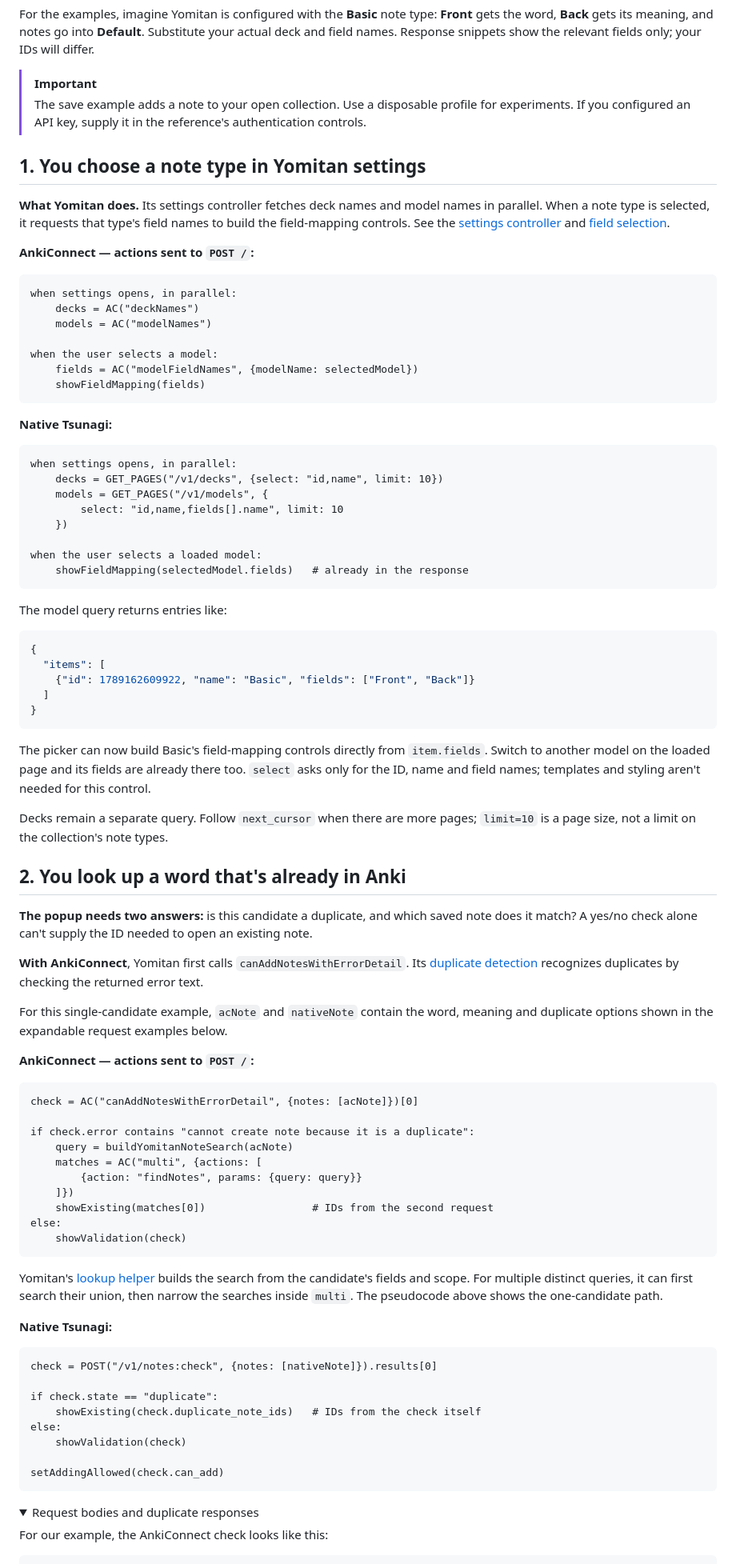
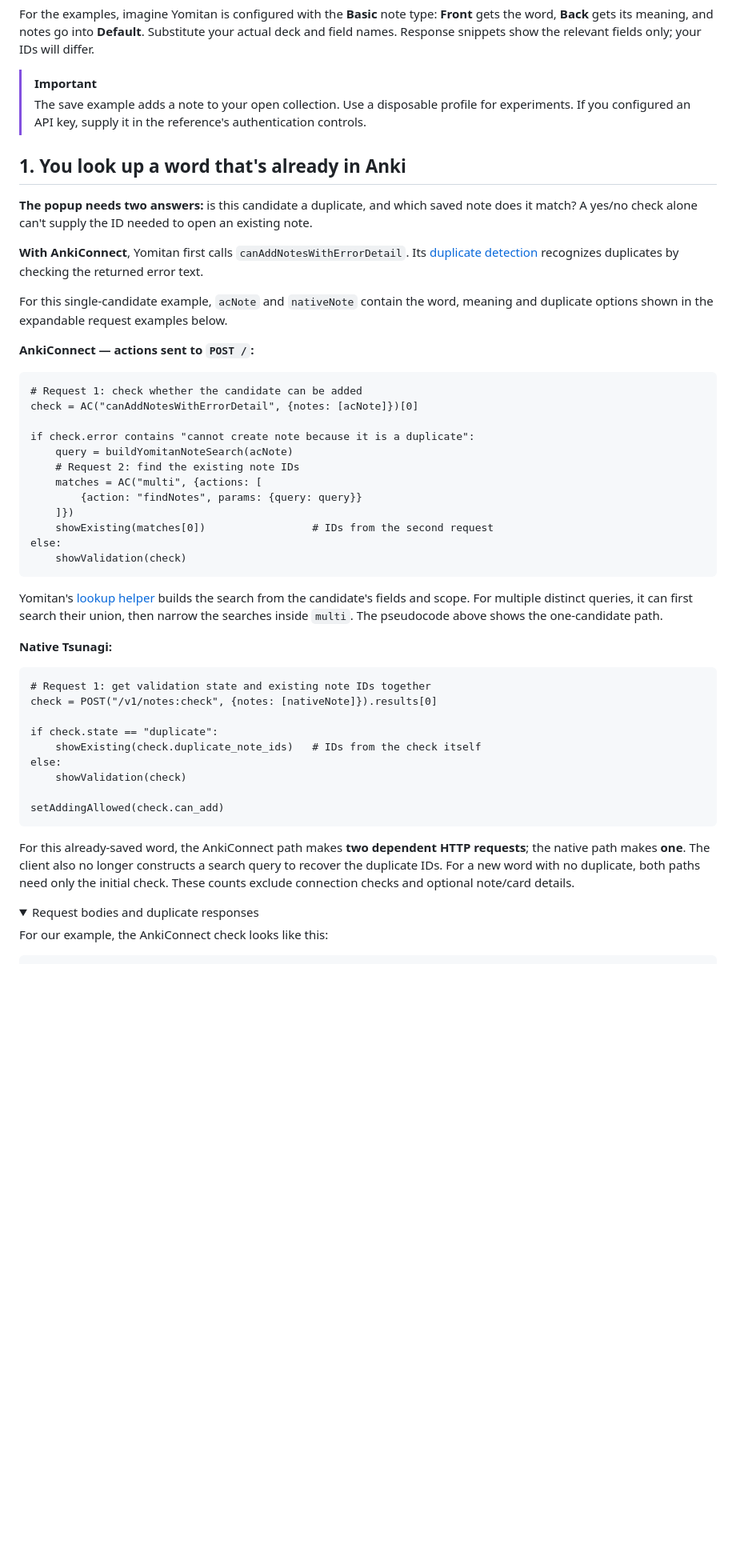
Before and after one commit to mcgrizzz/Tsunagi, a Markdown page: docs/api_recipes.md, the part around one of its changes. Shown at 80% size. Rendered like a GitHub page; folded sections open; blank space fills up the shorter version.

````diff
--- a/docs/api_recipes.md
+++ b/docs/api_recipes.md
@@ -46,57 +47,7 @@ fields only; your IDs will differ.
 > for experiments. If you configured an API key, supply it in the reference's
 > authentication controls.
 
-## 1. You choose a note type in Yomitan settings
-
-**What Yomitan does.** Its settings controller fetches deck names and model names
-in parallel. When a note type is selected, it requests that type's field names to
-build the field-mapping controls. See the [settings controller](https://github.com/yomidevs/yomitan/blob/d34832d756e05dc00945e5b7d7ebc80963299a7a/ext/js/pages/settings/anki-controller.js#L439-L484)
-and [field selection](https://github.com/yomidevs/yomitan/blob/d34832d756e05dc00945e5b7d7ebc80963299a7a/ext/js/pages/settings/anki-controller.js#L1100-L1170).
-
-**AnkiConnect — actions sent to `POST /`:**
-
-```text
-when settings opens, in parallel:
-    decks = AC("deckNames")
-    models = AC("modelNames")
-
-when the user selects a model:
-    fields = AC("modelFieldNames", {modelName: selectedModel})
-    showFieldMapping(fields)
-```
-
-**Native Tsunagi:**
-
-```text
-when settings opens, in parallel:
-    decks = GET_PAGES("/v1/decks", {select: "id,name", limit: 10})
-    models = GET_PAGES("/v1/models", {
-        select: "id,name,fields[].name", limit: 10
-    })
-
-when the user selects a loaded model:
-    showFieldMapping(selectedModel.fields)   # already in the response
-```
-
-The model query returns entries like:
-
-```json
-{
-  "items": [
-    {"id": 1789162609922, "name": "Basic", "fields": ["Front", "Back"]}
-  ]
-}
-```
-
-The picker can now build Basic's field-mapping controls directly from
-`item.fields`. Switch to another model on the loaded page and its fields are
-already there too. `select` asks only for the ID, name and field names; templates
-and styling aren't needed for this control.
-
-Decks remain a separate query. Follow `next_cursor` when there are more pages;
-`limit=10` is a page size, not a limit on the collection's note types.
-
-## 2. You look up a word that's already in Anki
+## 1. You look up a word that's already in Anki
 
 **The popup needs two answers:** is this candidate a duplicate, and which saved
 note does it match? A yes/no check alone can't supply the ID needed to open an
@@ -112,10 +63,12 @@ meaning and duplicate options shown in the expandable request examples below.
 **AnkiConnect — actions sent to `POST /`:**
 
 ```text
+# Request 1: check whether the candidate can be added
 check = AC("canAddNotesWithErrorDetail", {notes: [acNote]})[0]
 
 if check.error contains "cannot create note because it is a duplicate":
     query = buildYomitanNoteSearch(acNote)
+    # Request 2: find the existing note IDs
     matches = AC("multi", {actions: [
         {action: "findNotes", params: {query: query}}
     ]})
@@ -132,6 +85,7 @@ The pseudocode above shows the one-candidate path.
 **Native Tsunagi:**
 
 ```text
+# Request 1: get validation state and existing note IDs together
 check = POST("/v1/notes:check", {notes: [nativeNote]}).results[0]
 
 if check.state == "duplicate":
@@ -141,6 +95,12 @@ else:
 
 setAddingAllowed(check.can_add)
 ```
+
+For this already-saved word, the AnkiConnect path makes **two dependent HTTP
+requests**; the native path makes **one**. The client also no longer constructs a
+search query to recover the duplicate IDs. For a new word with no duplicate, both
+paths need only the initial check. These counts exclude connection checks and
+optional note/card details.
 
 <details>
 <summary>Request bodies and duplicate responses</summary>
````
Also changed, not shown: other parts of docs/api_recipes.md (+72 -7 lines).
